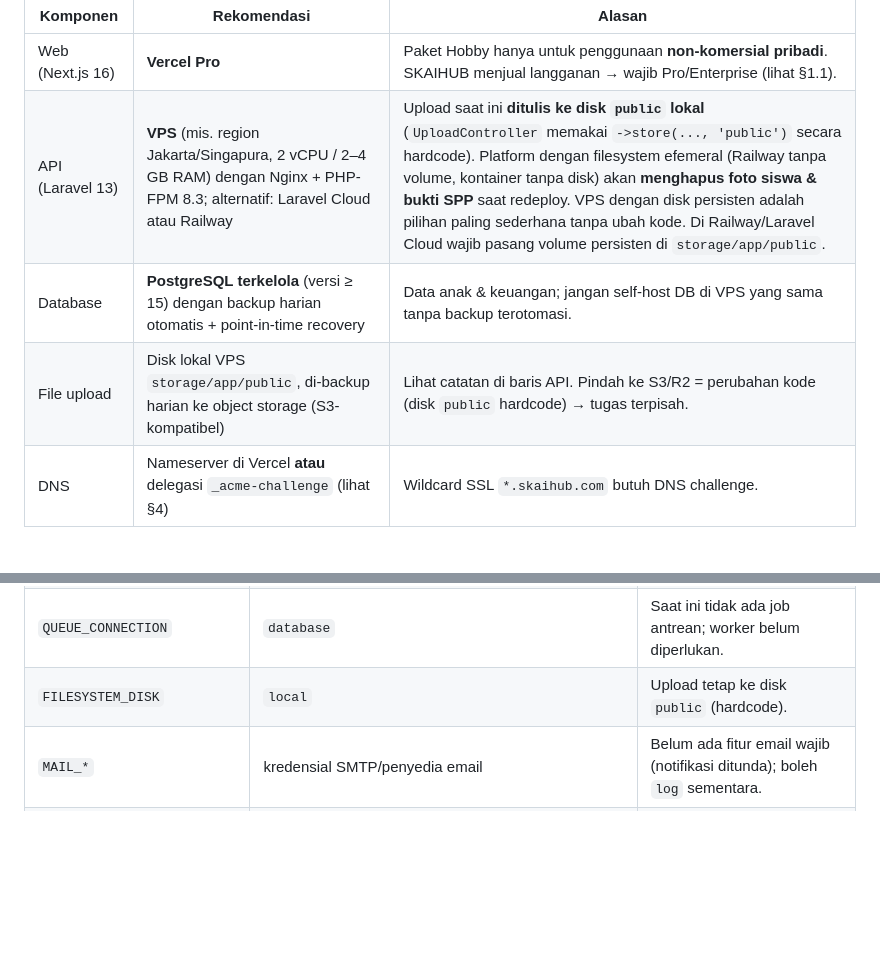
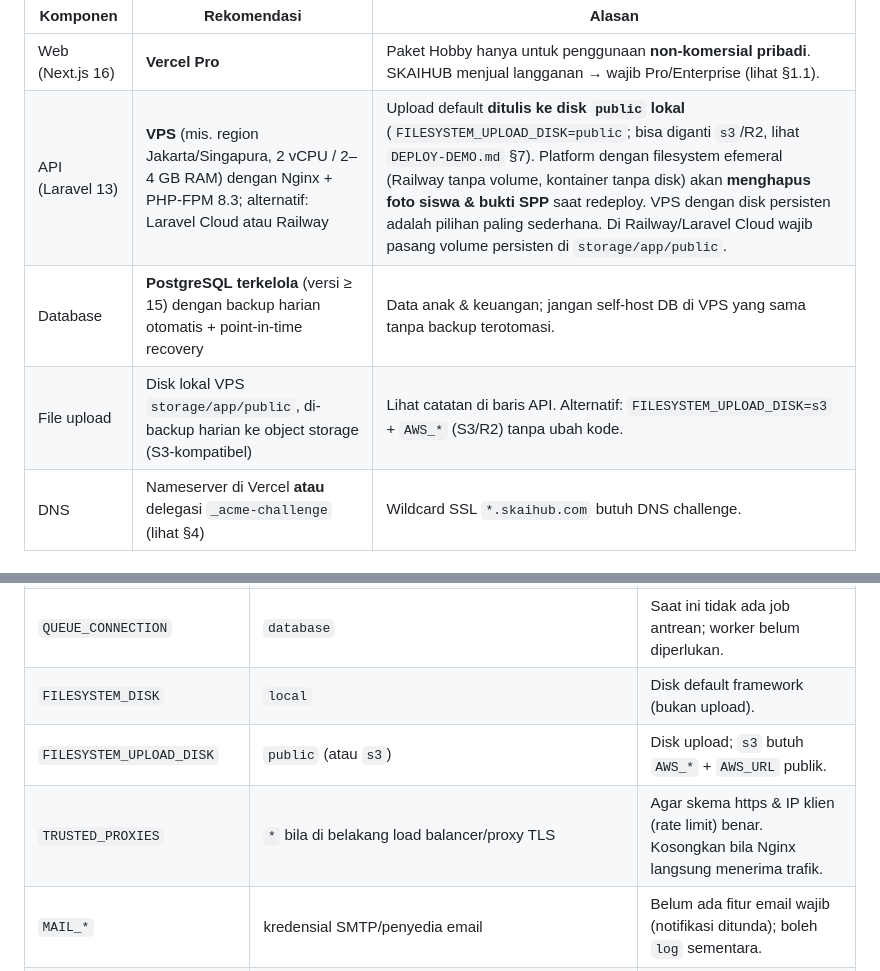
Before and after one commit to dody24mhd/skaihub, a Markdown page: docs/DEPLOY.md, 2 parts joined by grey strips. Rendered like a GitHub page; blank space fills up the shorter version.

```diff
--- a/docs/DEPLOY.md
+++ b/docs/DEPLOY.md
@@ -25,9 +25,9 @@ Contoh domain di bawah: `skaihub.com`. Ganti dengan domain asli.
 | Komponen | Rekomendasi | Alasan |
 |---|---|---|
 | Web (Next.js 16) | **Vercel Pro** | Paket Hobby hanya untuk penggunaan **non-komersial pribadi**. SKAIHUB menjual langganan → wajib Pro/Enterprise (lihat §1.1). |
-| API (Laravel 13) | **VPS** (mis. region Jakarta/Singapura, 2 vCPU / 2–4 GB RAM) dengan Nginx + PHP-FPM 8.3; alternatif: Laravel Cloud atau Railway | Upload saat ini **ditulis ke disk `public` lokal** (`UploadController` memakai `->store(..., 'public')` secara hardcode). Platform dengan filesystem efemeral (Railway tanpa volume, kontainer tanpa disk) akan **menghapus foto siswa & bukti SPP** saat redeploy. VPS dengan disk persisten adalah pilihan paling sederhana tanpa ubah kode. Di Railway/Laravel Cloud wajib pasang volume persisten di `storage/app/public`. |
+| API (Laravel 13) | **VPS** (mis. region Jakarta/Singapura, 2 vCPU / 2–4 GB RAM) dengan Nginx + PHP-FPM 8.3; alternatif: Laravel Cloud atau Railway | Upload default **ditulis ke disk `public` lokal** (`FILESYSTEM_UPLOAD_DISK=public`; bisa diganti `s3`/R2, lihat `DEPLOY-DEMO.md` §7). Platform dengan filesystem efemeral (Railway tanpa volume, kontainer tanpa disk) akan **menghapus foto siswa & bukti SPP** saat redeploy. VPS dengan disk persisten adalah pilihan paling sederhana. Di Railway/Laravel Cloud wajib pasang volume persisten di `storage/app/public`. |
 | Database | **PostgreSQL terkelola** (versi ≥ 15) dengan backup harian otomatis + point-in-time recovery | Data anak & keuangan; jangan self-host DB di VPS yang sama tanpa backup terotomasi. |
-| File upload | Disk lokal VPS `storage/app/public`, di-backup harian ke object storage (S3-kompatibel) | Lihat catatan di baris API. Pindah ke S3/R2 = perubahan kode (disk `public` hardcode) → tugas terpisah. |
+| File upload | Disk lokal VPS `storage/app/public`, di-backup harian ke object storage (S3-kompatibel) | Lihat catatan di baris API. Alternatif: `FILESYSTEM_UPLOAD_DISK=s3` + `AWS_*` (S3/R2) tanpa ubah kode. |
 | DNS | Nameserver di Vercel **atau** delegasi `_acme-challenge` (lihat §4) | Wildcard SSL `*.skaihub.com` butuh DNS challenge. |
 
 ### 1.1 Catatan paket Vercel (diverifikasi 2026-10-17)
@@ -65,7 +65,9 @@ Jangan pernah commit nilai asli. Simpan di panel hosting / secret manager. Refer
 | `SESSION_SECURE_COOKIE` | `true` | |
 | `CACHE_STORE` | `database` (atau `redis` bila tersedia) | Rate limiter memakai cache. |
 | `QUEUE_CONNECTION` | `database` | Saat ini tidak ada job antrean; worker belum diperlukan. |
-| `FILESYSTEM_DISK` | `local` | Upload tetap ke disk `public` (hardcode). |
+| `FILESYSTEM_DISK` | `local` | Disk default framework (bukan upload). |
+| `FILESYSTEM_UPLOAD_DISK` | `public` (atau `s3`) | Disk upload; `s3` butuh `AWS_*` + `AWS_URL` publik. |
+| `TRUSTED_PROXIES` | `*` bila di belakang load balancer/proxy TLS | Agar skema https & IP klien (rate limit) benar. Kosongkan bila Nginx langsung menerima trafik. |
 | `MAIL_*` | kredensial SMTP/penyedia email | Belum ada fitur email wajib (notifikasi ditunda); boleh `log` sementara. |
 | `ADMIN_API_TOKEN` | string acak ≥ 40 karakter **atau** kosong | Nilai contoh `change-me-local-admin-token` **dilarang** di produksi (audit F11). |
 | `BCRYPT_ROUNDS` | `12` | |
```
Also changed, not shown: docs/DEPLOY-DEMO.md (added, +187 -0 lines).
